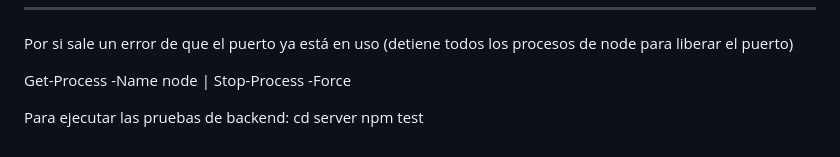
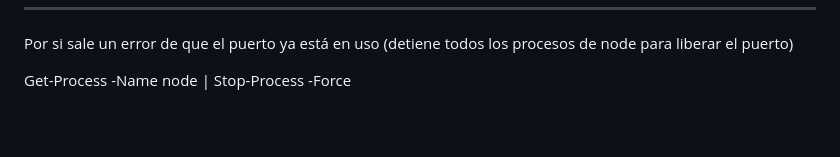
Before and after one commit to JacbGit/ItesoMatch_Testing, a Markdown page: README.md, the part around the change. Drawn GitHub-style; blank space fills up the shorter version.

Commit message:
fix: solve merge conflicts
adjust extra content that creates a merge conflict

```diff
--- a/README.md
+++ b/README.md
@@ -413,7 +413,3 @@ Para preguntas o sugerencias sobre el proyecto, por favor abre un Issue en el re
 Por si sale un error de que el puerto ya está en uso (detiene todos los procesos de node para liberar el puerto)
 
 Get-Process -Name node | Stop-Process -Force
-
-Para ejecutar las pruebas de backend:
-cd server
-npm test
```
